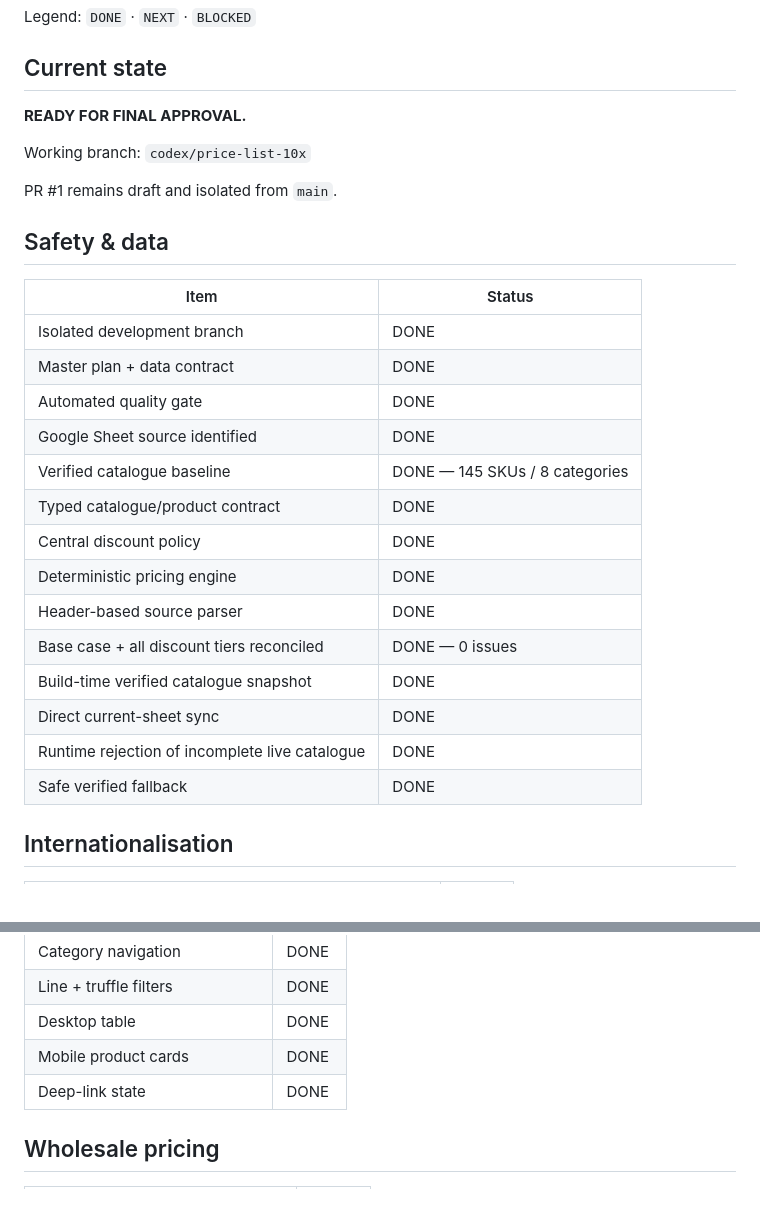
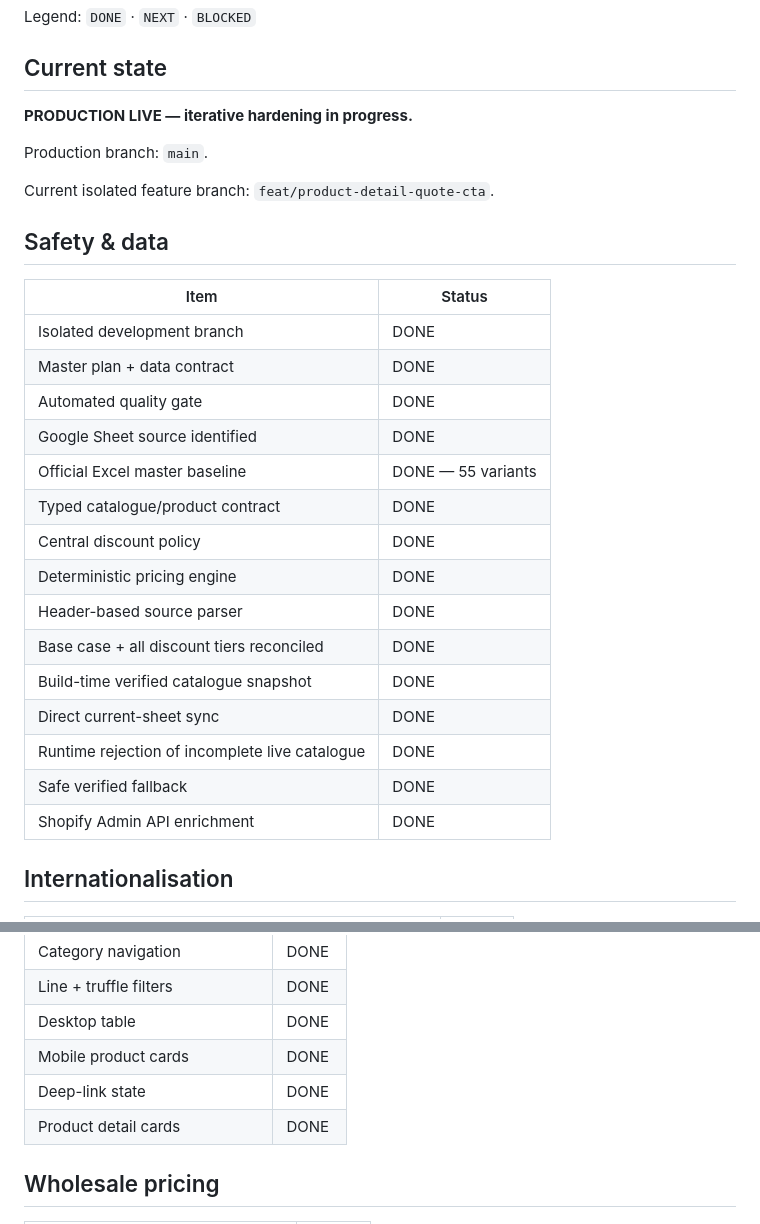
Before and after one commit to Houseoftartufo/Price-List, a Markdown page: docs/SPRINT-BOARD.md, 2 parts joined by grey strips. Drawn GitHub-style.

```diff
--- a/docs/SPRINT-BOARD.md
+++ b/docs/SPRINT-BOARD.md
@@ -6,11 +6,11 @@ Legend: `DONE` · `NEXT` · `BLOCKED`
 
 ## Current state
 
-**READY FOR FINAL APPROVAL.**
+**PRODUCTION LIVE — iterative hardening in progress.**
 
-Working branch: `codex/price-list-10x`
+Production branch: `main`.
 
-PR #1 remains draft and isolated from `main`.
+Current isolated feature branch: `feat/product-detail-quote-cta`.
 
 ## Safety & data
 
@@ -20,16 +20,17 @@ PR #1 remains draft and isolated from `main`.
 | Master plan + data contract | DONE |
 | Automated quality gate | DONE |
 | Google Sheet source identified | DONE |
-| Verified catalogue baseline | DONE — 145 SKUs / 8 categories |
+| Official Excel master baseline | DONE — 55 variants |
 | Typed catalogue/product contract | DONE |
 | Central discount policy | DONE |
 | Deterministic pricing engine | DONE |
 | Header-based source parser | DONE |
-| Base case + all discount tiers reconciled | DONE — 0 issues |
+| Base case + all discount tiers reconciled | DONE |
 | Build-time verified catalogue snapshot | DONE |
 | Direct current-sheet sync | DONE |
 | Runtime rejection of incomplete live catalogue | DONE |
 | Safe verified fallback | DONE |
+| Shopify Admin API enrichment | DONE |
 
 ## Internationalisation
 
@@ -55,6 +56,7 @@ PR #1 remains draft and isolated from `main`.
 | Desktop table | DONE |
 | Mobile product cards | DONE |
 | Deep-link state | DONE |
+| Product detail cards | DONE |
 
 ## Wholesale pricing
 
```
Also changed, not shown: other parts of docs/SPRINT-BOARD.md (+25 -6 lines).
